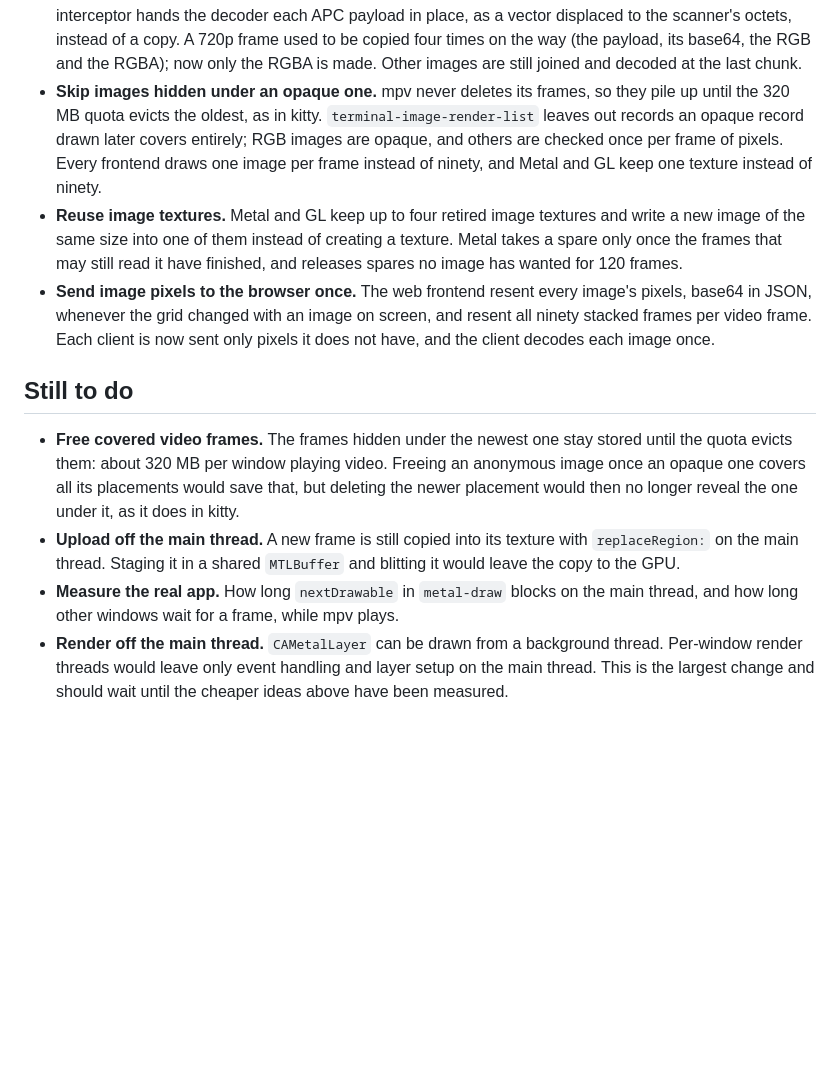
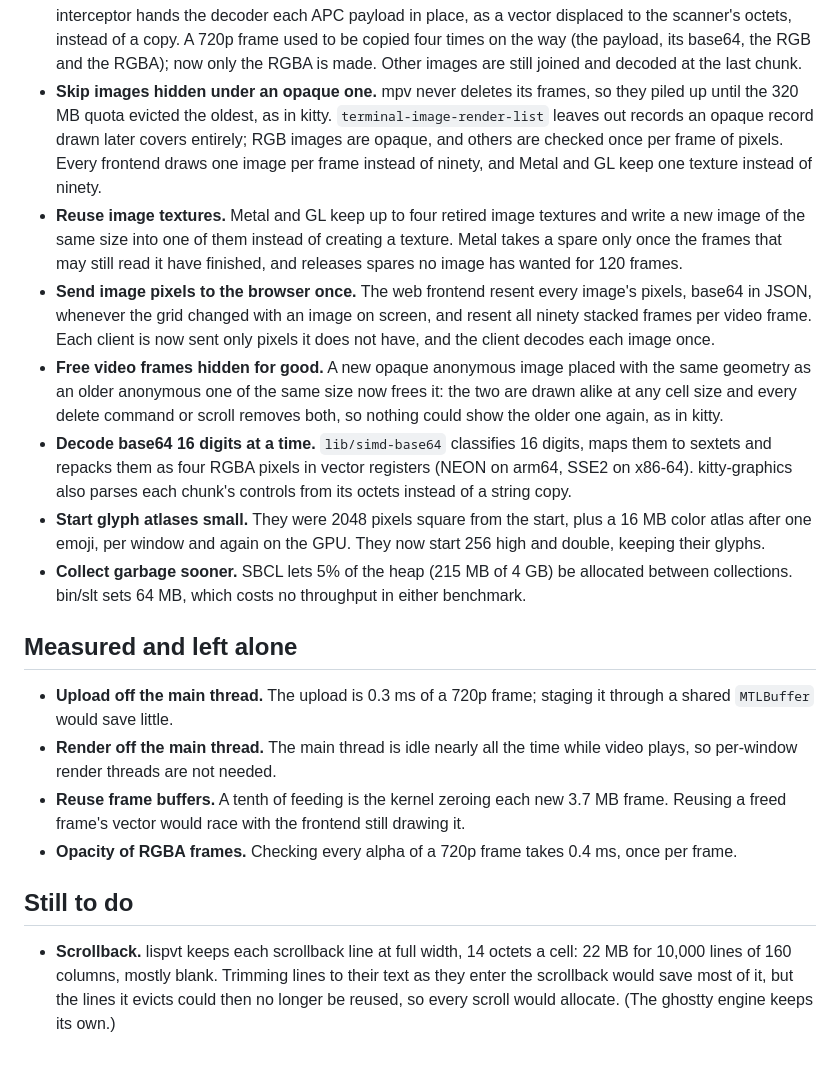
Before and after one commit to echawk/slt, a Markdown page: doc/performance.md, the part around one of its changes. Drawn GitHub-style; blank space fills up the shorter version.

Commit message:
doc/performance.md: memory, SIMD base64, the real app's main thread
Co-Authored-By: Claude Opus 5.5 <noreply@anthropic.com>

```diff
--- a/doc/performance.md
+++ b/doc/performance.md
@@ -58,7 +75,7 @@ at 78 frames per second, with the same 4.3 MB per frame.
   the RGBA); now only the RGBA is made. Other images are still joined and
   decoded at the last chunk.
 - **Skip images hidden under an opaque one.** mpv never deletes its frames,
-  so they pile up until the 320 MB quota evicts the oldest, as in kitty.
+  so they piled up until the 320 MB quota evicted the oldest, as in kitty.
   `terminal-image-render-list` leaves out records an opaque record drawn
   later covers entirely; RGB images are opaque, and others are checked once
   per frame of pixels. Every frontend draws one image per frame instead of
@@ -73,21 +90,37 @@ at 78 frames per second, with the same 4.3 MB per frame.
   screen, and resent all ninety stacked frames per video frame. Each client
   is now sent only pixels it does not have, and the client decodes each
   image once.
+- **Free video frames hidden for good.** A new opaque anonymous image placed with the same geometry as an older
+  anonymous one of the same size now frees it: the two are drawn alike at
+  any cell size and every delete command or scroll removes both, so
+  nothing could show the older one again, as in kitty.
+- **Decode base64 16 digits at a time.** `lib/simd-base64` classifies 16
+  digits, maps them to sextets and repacks them as four RGBA pixels in
+  vector registers (NEON on arm64, SSE2 on x86-64). kitty-graphics also
+  parses each chunk's controls from its octets instead of a string copy.
+- **Start glyph atlases small.** They were 2048 pixels square from the
+  start, plus a 16 MB color atlas after one emoji, per window and again on
+  the GPU. They now start 256 high and double, keeping their glyphs.
+- **Collect garbage sooner.** SBCL lets 5% of the heap (215 MB of 4 GB)
+  be allocated between collections. bin/slt sets 64 MB, which costs no
+  throughput in either benchmark.
+
+## Measured and left alone
+
+- **Upload off the main thread.** The upload is 0.3 ms of a 720p frame;
+  staging it through a shared `MTLBuffer` would save little.
+- **Render off the main thread.** The main thread is idle nearly all the
+  time while video plays, so per-window render threads are not needed.
+- **Reuse frame buffers.** A tenth of feeding is the kernel zeroing each
+  new 3.7 MB frame. Reusing a freed frame's vector would race with the
+  frontend still drawing it.
+- **Opacity of RGBA frames.** Checking every alpha of a 720p frame takes
+  0.4 ms, once per frame.
 
 ## Still to do
 
-- **Free covered video frames.** The frames hidden under the newest one stay
-  stored until the quota evicts them: about 320 MB per window playing video.
-  Freeing an anonymous image once an opaque one covers all its placements
-  would save that, but deleting the newer placement would then no longer
-  reveal the one under it, as it does in kitty.
-- **Upload off the main thread.** A new frame is still copied into its
-  texture with `replaceRegion:` on the main thread. Staging it in a shared
-  `MTLBuffer` and blitting it would leave the copy to the GPU.
-- **Measure the real app.** How long `nextDrawable` in `metal-draw` blocks
-  on the main thread, and how long other windows wait for a frame, while mpv
-  plays.
-- **Render off the main thread.** `CAMetalLayer` can be drawn from a
-  background thread. Per-window render threads would leave only event
-  handling and layer setup on the main thread. This is the largest change
-  and should wait until the cheaper ideas above have been measured.
+- **Scrollback.** lispvt keeps each scrollback line at full width, 14
+  octets a cell: 22 MB for 10,000 lines of 160 columns, mostly blank.
+  Trimming lines to their text as they enter the scrollback would save
+  most of it, but the lines it evicts could then no longer be reused, so
+  every scroll would allocate. (The ghostty engine keeps its own.)
```
Also changed, not shown: other parts of doc/performance.md (+28 -11 lines).
